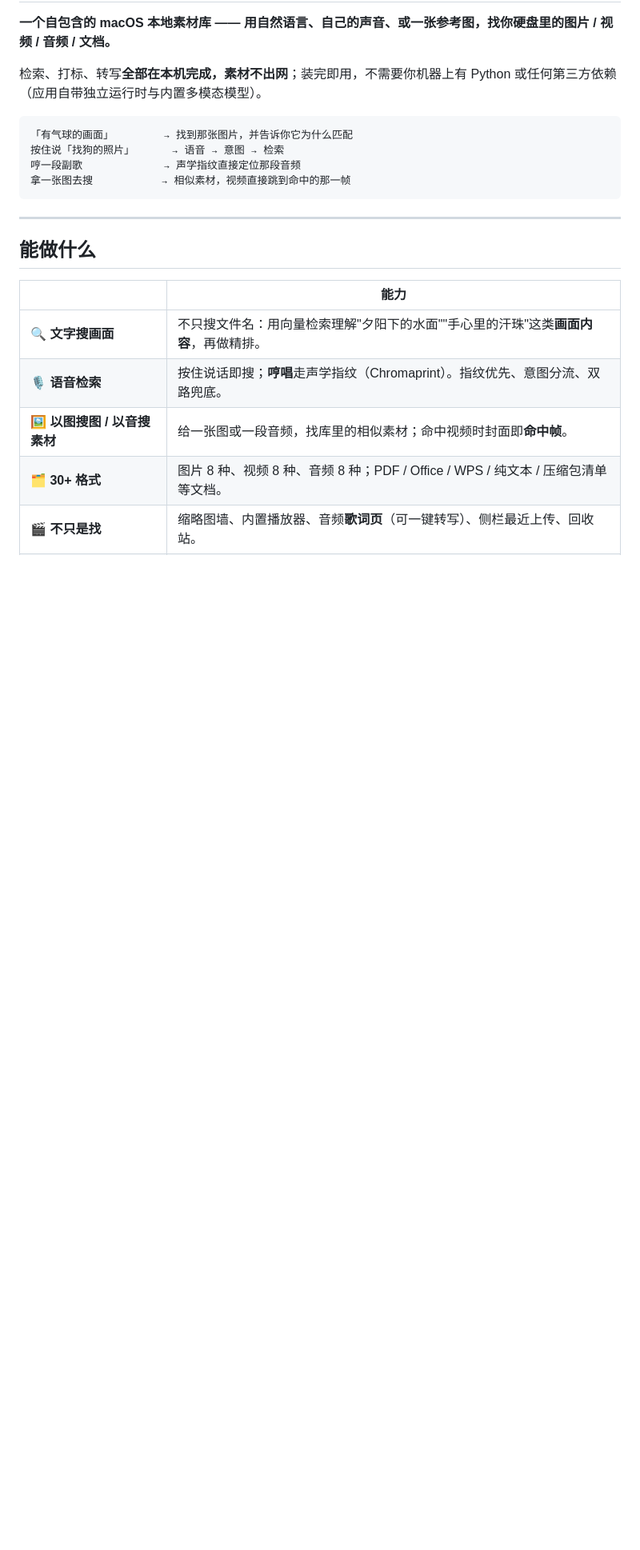
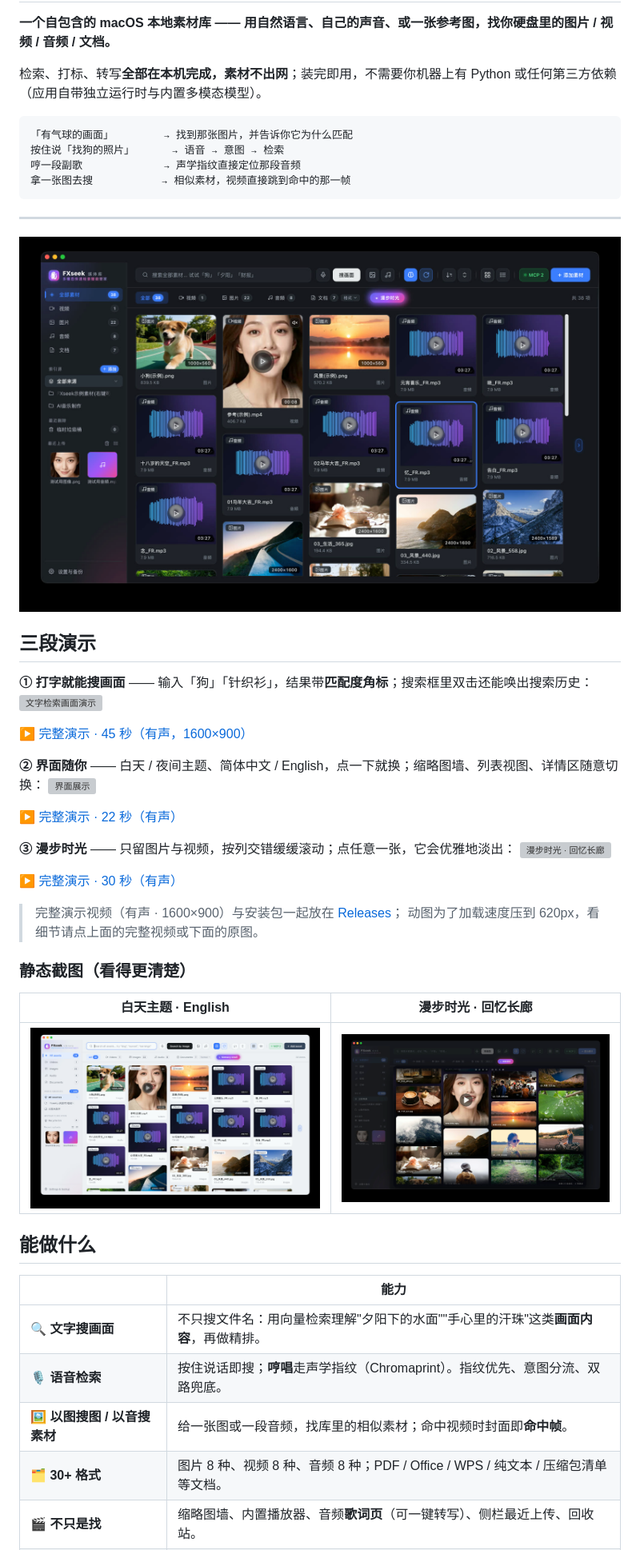
Before and after one commit to FRr688/FXseek, a Markdown page: README.md, the part around one of its changes. Shown at 80% size. GitHub-like rendering; pictures changed too: docs/demo/01-night-zh.jpg (added), docs/demo/02-daylight-en.jpg (added), docs/demo/03-memory-lane.jpg (added); blank space fills up the shorter version; grey boxes are pictures that could not be loaded.

Commit message:
docs: 加入演示截图与动图，README 图文并茂
- docs/demo/01-night-zh.jpg    夜间主题 · 简体中文（主界面，2000px）
- docs/demo/02-daylight-en.jpg 白天主题 · English
- docs/demo/03-memory-lane.jpg 漫步时光 · 回忆长廊
- docs/demo/search.gif         文字搜画面 + 搜索历史 + 匹配度角标（8s）
- docs/demo/ui-tour.gif        界面与视图切换（8s）
- docs/demo/memory-lane.gif    回忆长廊滚动与单击淡出（8s）
- README 新增「三段演示」与「静态截图」区块；完整演示视频（各 45/22/30 秒）
  压到 1600×900 CRF25 后作为 Release 附件，README 用相对链接指向
  ../../releases/download/v1.0.0/（换账号/换域名都不用改）

素材由作者录制（/Users/fa/Desktop/FXseek演示），仓库内只保留压缩后的展示资源：
截图 0.8 MB + 动图 5.0 MB = 5.8 MB；原始 224 MB 视频不入库。

````diff
--- a/README.md
+++ b/README.md
@@ -13,6 +13,34 @@
 ```
 
 ---
+
+![FXseek 主界面 · 夜间主题（简体中文）](docs/demo/01-night-zh.jpg)
+
+## 三段演示
+
+**① 打字就能搜画面** —— 输入「狗」「针织衫」，结果带**匹配度角标**；搜索框里双击还能唤出搜索历史：
+![文字检索画面演示](docs/demo/search.gif)
+
+▶ [完整演示 · 45 秒（有声，1600×900）](../../releases/download/v1.0.0/FXseek-search-demo.mp4)
+
+**② 界面随你** —— 白天 / 夜间主题、简体中文 / English，点一下就换；缩略图墙、列表视图、详情区随意切换：
+![界面展示](docs/demo/ui-tour.gif)
+
+▶ [完整演示 · 22 秒（有声）](../../releases/download/v1.0.0/FXseek-ui-tour.mp4)
+
+**③ 漫步时光** —— 只留图片与视频，按列交错缓缓滚动；点任意一张，它会优雅地淡出：
+![漫步时光 · 回忆长廊](docs/demo/memory-lane.gif)
+
+▶ [完整演示 · 30 秒（有声）](../../releases/download/v1.0.0/FXseek-memory-lane.mp4)
+
+> 完整演示视频（有声 · 1600×900）与安装包一起放在 [Releases](../../releases)；
+> 动图为了加载速度压到 620px，看细节请点上面的完整视频或下面的原图。
+
+### 静态截图（看得更清楚）
+
+| 白天主题 · English | 漫步时光 · 回忆长廊 |
+|---|---|
+| ![白天主题（English）](docs/demo/02-daylight-en.jpg) | ![漫步时光](docs/demo/03-memory-lane.jpg) |
 
 ## 能做什么
 
````
Also changed, not shown: other parts of README.md (+1 -1 lines), 3 other files.
